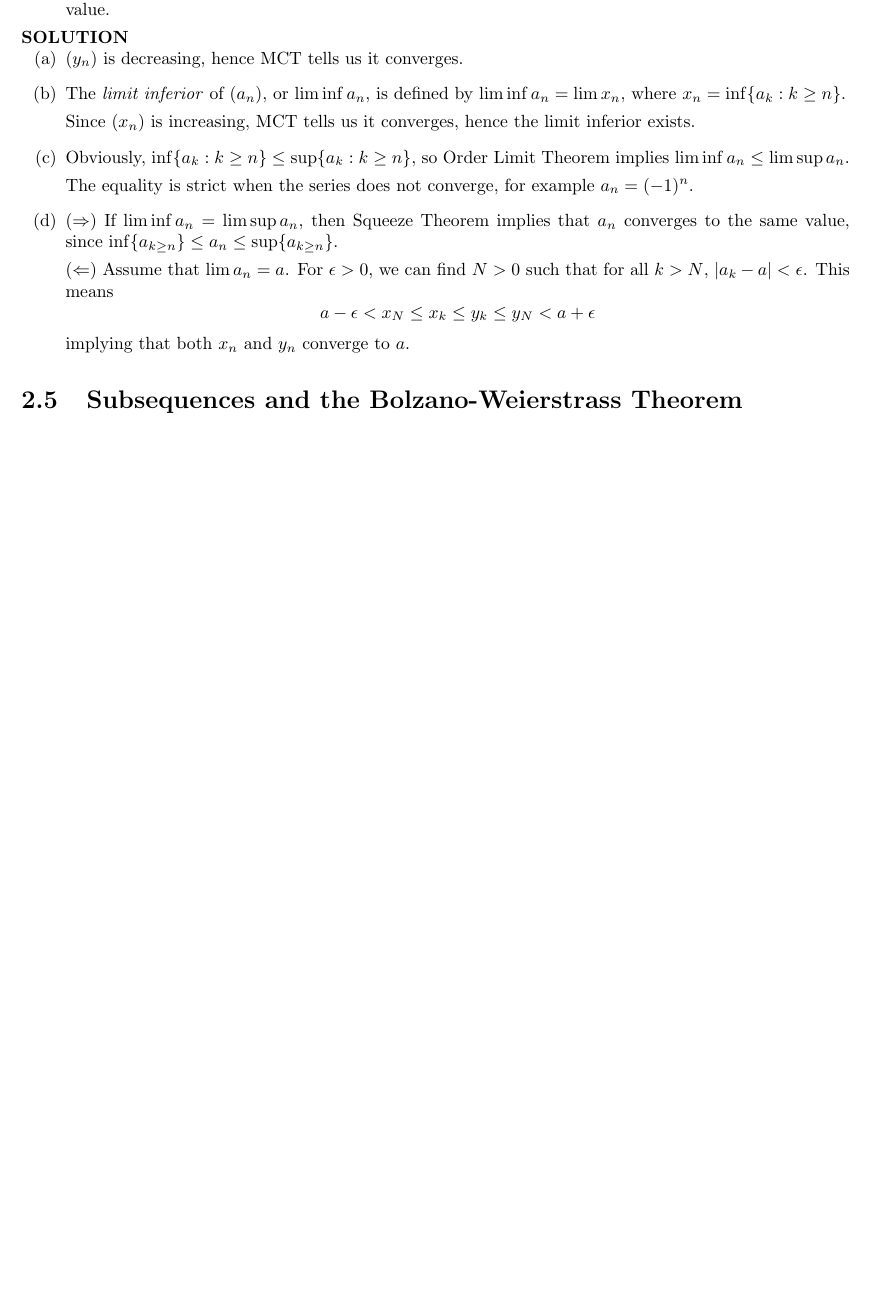
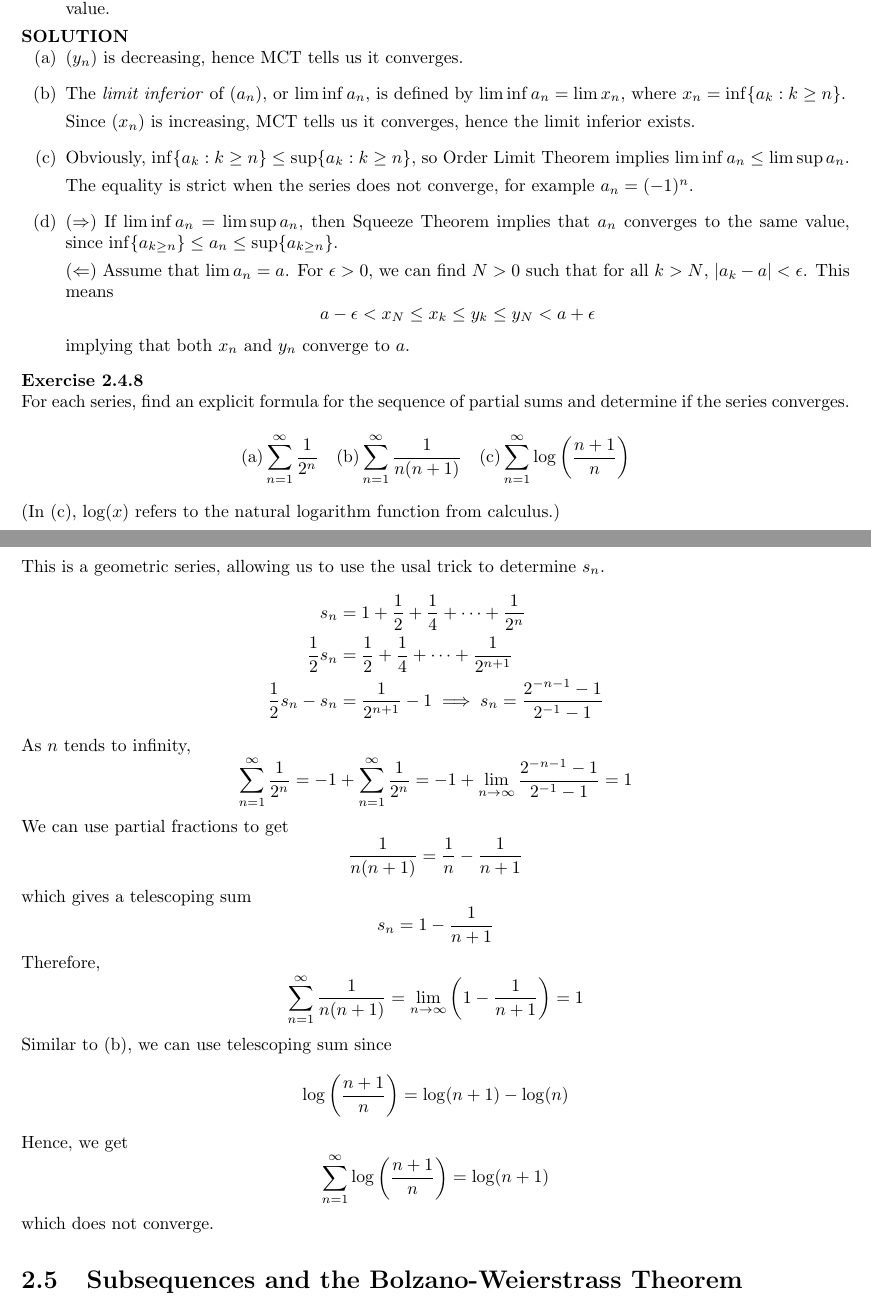
Before and after one commit to pand4monium/Real-Analysis-Understanding-Analysis, a LaTeX thesis (main.tex, which reads chapters/chapter2/chapter2-4.tex): part of page 36 of 36 before the commit and two parts of pages 36 and 37 of 37 after it, the two joined at a grey line, cut so that both start at the same text, the shorter picture padded with empty space. Compiled offline with pdfLaTeX.

Commit message:
Completed Exercise 2.4.8

```diff
--- a/chapters/chapter2/chapter2-4.tex
+++ b/chapters/chapter2/chapter2-4.tex
@@ -144,3 +144,25 @@
         implying that both $x_n$ and $y_n$ converge to $a$.
         }}
 }
+
+\bx{ % 2.4.8
+    For each series, find an explicit formula for the sequence of partial sums and determine if the series converges.
+    \[\text{(a)}\sum_{n=1}^{\infty}\frac{1}{2^n} \quad \text{(b)}\sum_{n=1}^{\infty}\frac{1}{n(n+1)} \quad \text{(c)} \sum_{n=1}^{\infty}\log\left(\frac{n+1}{n}\right)\]
+    (In (c), $\log(x)$ refers to the natural logarithm function from calculus.)
+    \sol{
+        \item This is a geometric series, allowing us to use the usal trick to determine $s_n$. \begin{align*}
+            s_n & = 1 + \frac12 + \frac14 + \dots + \frac{1}{2^n} \\
+            \frac12 s_n & = \frac12 + \frac14 + \dots + \frac{1}{2^{n+1}} \\
+            \frac12 s_n - s_n & = \frac1{2^{n+1}} - 1 \implies s_n = \frac{2^{-n-1}-1}{2^{-1}-1}
+        \end{align*} As $n$ tends to infinity, \[
+        \sum_{n=1}^{\infty}\frac1{2^n} = - 1 + \sum_{n=1}^{\infty}\frac1{2^n} = -1 + \lim_{n\rightarrow\infty}\frac{2^{-n-1}-1}{2^{-1}-1} = 1\]
+
+        \item We can use partial fractions to get  \[
+        \frac{1}{n(n+1)} = \frac1n - \frac1{n+1}\]which gives a telescoping sum \[
+        s_n = 1 - \frac1{n+1}\] Therefore, \[
+        \sum_{n=1}^{\infty}\frac{1}{n(n+1)} = \lim_{n\rightarrow \infty}\left(1 - \frac{1}{n+1}\right) = 1\]
+        \item Similar to (b), we can use telescoping sum since \[
+        \log\left(\frac{n+1}{n}\right) = \log (n+1) - \log(n)\] Hence, we get \[
+        \sum_{n=1}^{\infty} \log \left(\frac{n+1}{n}\right) = \log (n+1)\]which does not converge.
+    }
+}
```
Also changed, not shown: main.pdf.
